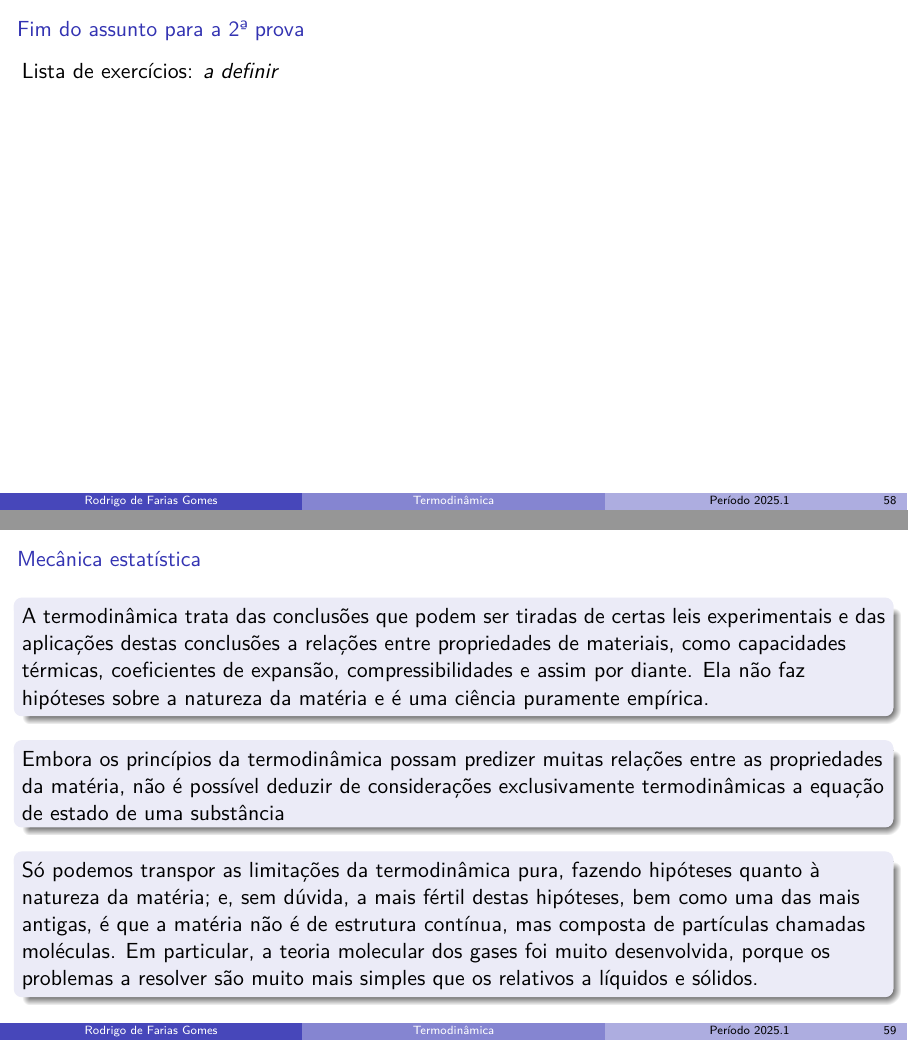
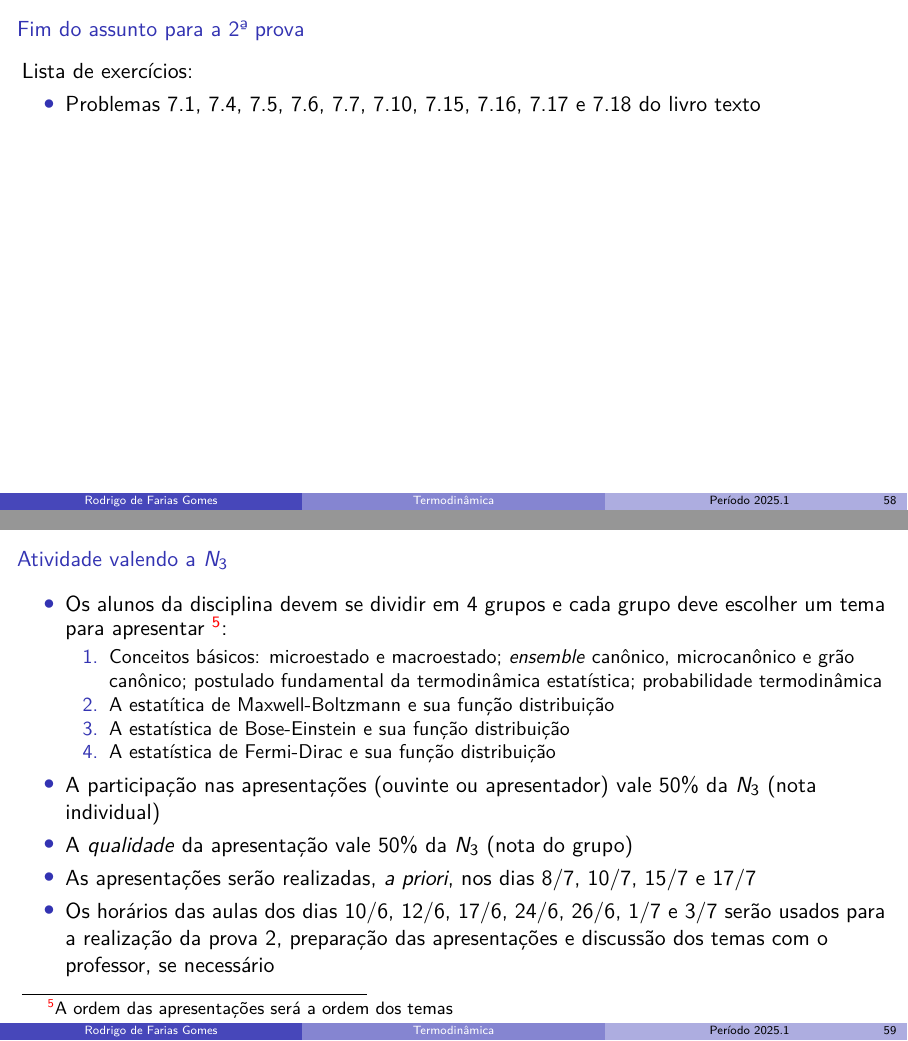
Before and after one commit to shpnft/PL_2025-1, LaTeX slides (termo.tex): pages 72 and 75 of 75 before the commit and pages 72 and 73 of 73 after it, joined at a grey line. Compiled offline with pdfLaTeX.

Commit message:
novas aulas

```diff
--- a/termo.tex
+++ b/termo.tex
@@ -1130,35 +1130,57 @@ table% xcolor option
  % \end{frame}
 
  \begin{frame}{Fim do assunto para a 2\esima{} prova}
-     Lista de exercícios: \textit{a definir}
+     Lista de exercícios:
+     \begin{itemize}
+         \item Problemas 7.1, 7.4, 7.5, 7.6, 7.7, 7.10, 7.15, 7.16, 7.17 e 7.18 do livro texto
+     \end{itemize}
  \end{frame}
 
- \begin{frame}{Mecânica estatística}
-     \begin{block}{}
-         A termodinâmica trata das conclusões que podem ser tiradas de certas leis
-         experimentais e das aplicações destas conclusões a relações entre
-         propriedades de materiais, como capacidades térmicas, coeficientes de
-         expansão, compressibilidades e assim por diante. Ela não faz hipóteses
-         sobre a natureza da matéria e é uma ciência puramente empírica.
-     \end{block}
-     \pause
+ % \begin{frame}{Mecânica estatística}
+ %     \begin{block}{}
+ %         A termodinâmica trata das conclusões que podem ser tiradas de certas leis
+ %         experimentais e das aplicações destas conclusões a relações entre
+ %         propriedades de materiais, como capacidades térmicas, coeficientes de
+ %         expansão, compressibilidades e assim por diante. Ela não faz hipóteses
+ %         sobre a natureza da matéria e é uma ciência puramente empírica.
+ %     \end{block}
+ %     \pause
 
-     \begin{block}{}
-         Embora os princípios da termodinâmica possam predizer muitas relações
-         entre as propriedades da matéria, não é possível deduzir de considerações exclusivamente
-         termodinâmicas a equação de estado de uma substância
-     \end{block}
-     \pause
+ %     \begin{block}{}
+ %         Embora os princípios da termodinâmica possam predizer muitas relações
+ %         entre as propriedades da matéria, não é possível deduzir de considerações exclusivamente
+ %         termodinâmicas a equação de estado de uma substância
+ %     \end{block}
+ %     \pause
 
-     \begin{block}{}
-         Só podemos transpor as limitações da termodinâmica pura, fazendo hipóteses
-         quanto à natureza da matéria; e, sem dúvida, a mais fértil destas
-         hipóteses, bem como uma das mais antigas, é que a matéria não é de
-         estrutura contínua, mas composta de partículas chamadas moléculas. Em
-         particular, a teoria molecular dos gases foi muito desenvolvida, porque os
-         problemas a resolver são muito mais simples que os relativos a líquidos e
-         sólidos.
-     \end{block}
+ %     \begin{block}{}
+ %         Só podemos transpor as limitações da termodinâmica pura, fazendo hipóteses
+ %         quanto à natureza da matéria; e, sem dúvida, a mais fértil destas
+ %         hipóteses, bem como uma das mais antigas, é que a matéria não é de
+ %         estrutura contínua, mas composta de partículas chamadas moléculas. Em
+ %         particular, a teoria molecular dos gases foi muito desenvolvida, porque os
+ %         problemas a resolver são muito mais simples que os relativos a líquidos e
+ %         sólidos.
+ %     \end{block}
+ % \end{frame}
+ \begin{frame}{Atividade valendo a \(N_3\)}
+     \begin{itemize}
+         \item Os alunos da disciplina devem se dividir em 4 grupos e cada grupo deve escolher um tema para
+             apresentar \footnote{A ordem das apresentações será a ordem dos temas}:
+             \begin{enumerate}
+                 \item Conceitos básicos: microestado e macroestado; \textit{ensemble} canônico,
+                     microcanônico e grão canônico; postulado fundamental da termodinâmica estatística;
+                     probabilidade termodinâmica
+                 \item A estatítica  de Maxwell-Boltzmann e sua função distribuição
+                 \item A estatística de Bose-Einstein e sua função distribuição
+                 \item A estatística de Fermi-Dirac e sua função distribuição
+             \end{enumerate}
+         \item A participação nas apresentações (ouvinte ou apresentador) vale 50\% da \(N_3\) (nota individual)
+         \item A \textit{qualidade} da apresentação vale 50\% da \(N_3\) (nota do grupo)
+         \item As apresentações serão realizadas, \textit{a priori}, nos dias 8/7, 10/7, 15/7 e 17/7
+         \item Os horários das aulas dos dias 10/6, 12/6, 17/6, 24/6, 26/6, 1/7 e 3/7 serão usados para
+             a realização da prova 2,  preparação das apresentações e discussão dos temas com o professor, se necessário
+     \end{itemize}
  \end{frame}
 
 
```
